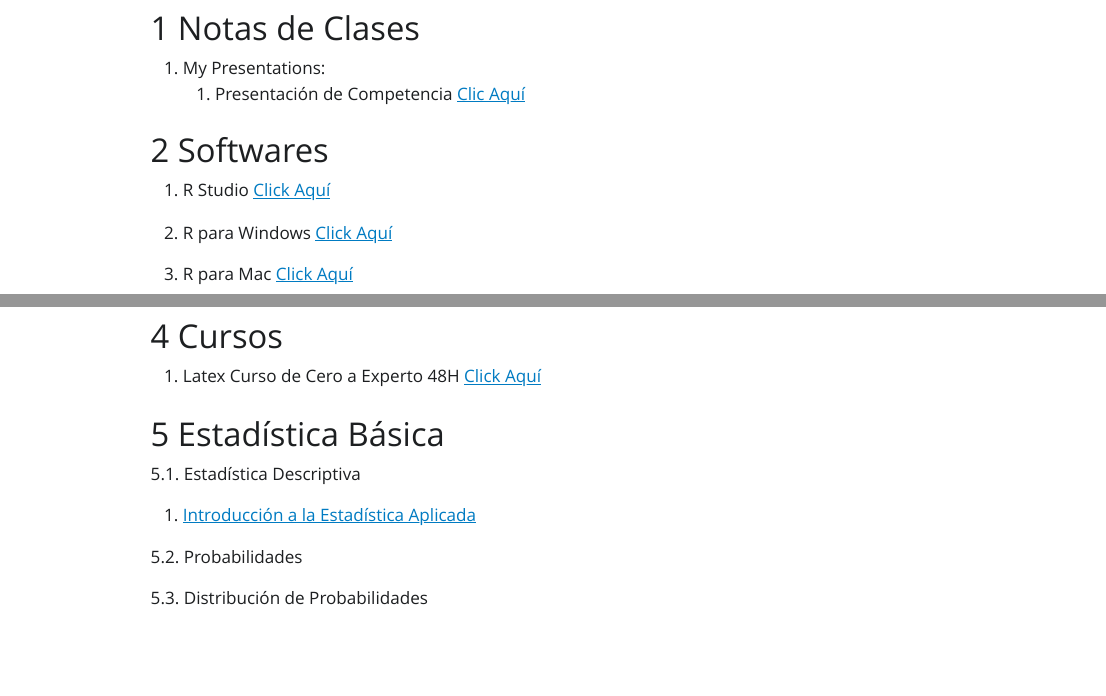
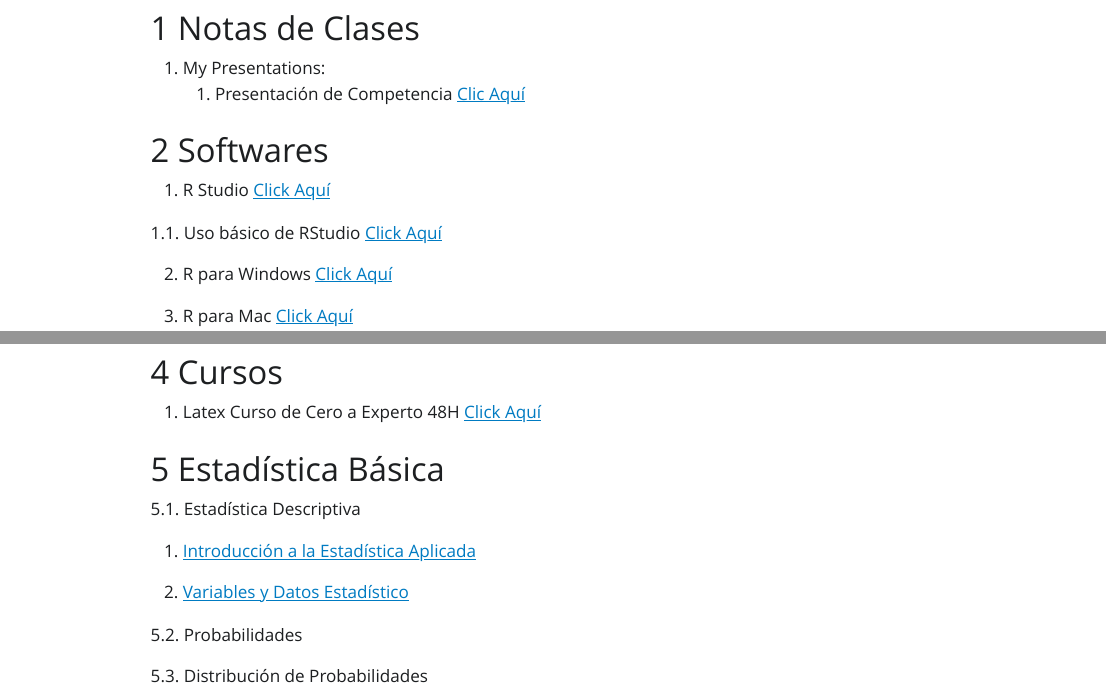
Before and after one commit to jthowinsson/toc, a Quarto document (index.qmd): the page in a window 1100 px wide, from 1980 px down, and a second part further down, joined at a grey line. The pictures show the output file index.html that the author committed with the source, opened offline; Quarto's library style sheets are replaced by a plain one without menus.

Commit message:
añadiendo cambios y yml

```diff
--- a/index.qmd
+++ b/index.qmd
@@ -91,6 +91,8 @@ Esta asignatura sienta las bases para cursos posteriores en estadística inferen
 
 1.  R Studio [Click Aquí](https://posit.co/download/rstudio-desktop/)
 
+1.1. Uso básico de RStudio [Click Aquí](https://rpubs.com/hllinas/R_Enlaces_Materiales)
+
 2.  R para Windows [Click Aquí](https://cran.r-project.org/bin/windows/base/)
 
 3.  R para Mac [Click Aquí](https://cran.r-project.org/bin/macosx/)
@@ -121,7 +123,9 @@ Esta asignatura sienta las bases para cursos posteriores en estadística inferen
 
 5.1. Estadística Descriptiva
 
-  1. [Introducción a la Estadística Aplicada](<https://docs.google.com/presentation/d/1SRhGAL8InysfbCsqVt6CSk7-xu9eEcPjGfQBBHEwnwA/edit?usp=sharing>)
+1.  [Introducción a la Estadística Aplicada](https://docs.google.com/presentation/d/1SRhGAL8InysfbCsqVt6CSk7-xu9eEcPjGfQBBHEwnwA/edit?usp=sharing)
+
+2. [Variables y Datos Estadístico](https://docs.google.com/presentation/d/1-w-BzsHq9D5OwRqTN8tVdcfzCxI7EnSWjhyJjowTo-s/edit?usp=sharing)
 
 5.2. Probabilidades
 
```
Also changed, not shown: index.html.md (+5 -1 lines), index.html.
